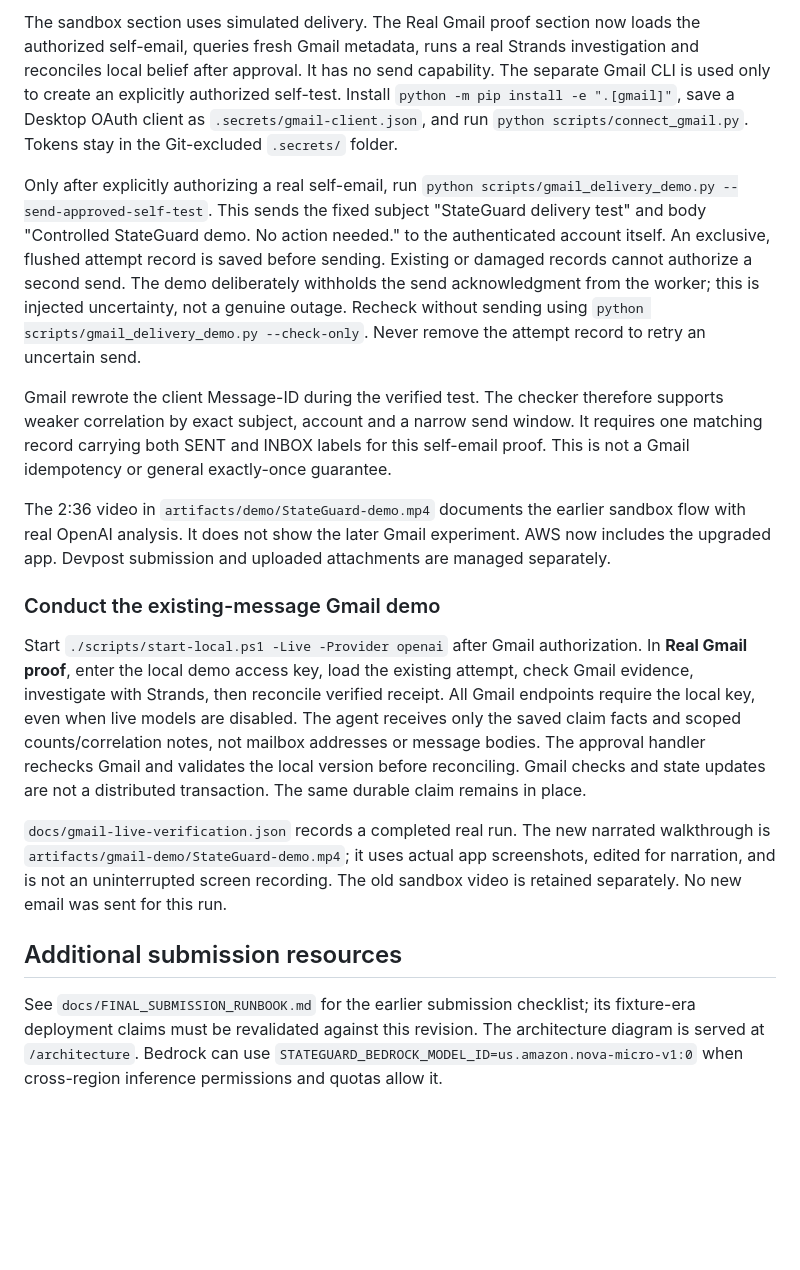
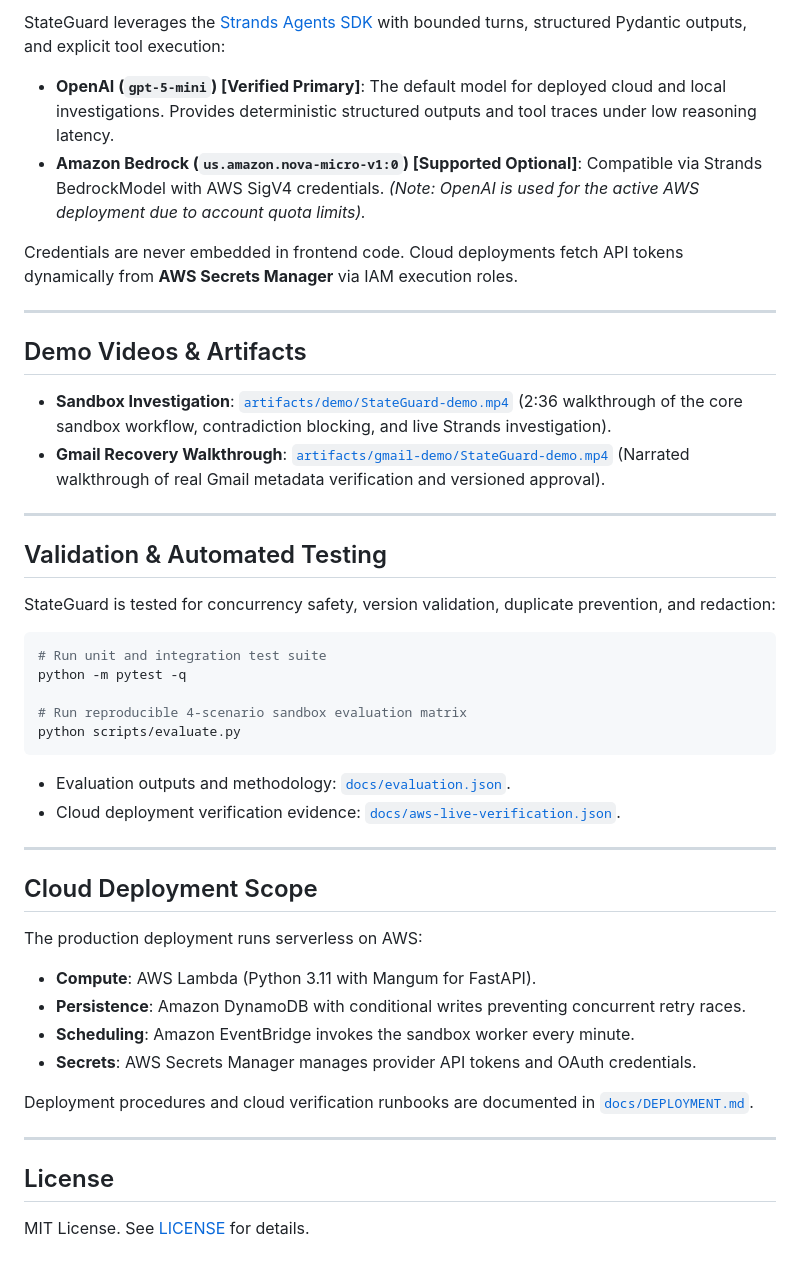
Before and after one commit to mofeed28/stateguard, a Markdown page: README.md, the part around one of its changes. Rendered like a GitHub page; blank space fills up the shorter version.

Commit message:
Polish documentation and README for hackathon readiness

````diff
--- a/README.md
+++ b/README.md
@@ -85,46 +103,49 @@ For the separate worker, also set `STATEGUARD_MODEL_PROVIDER=openai` and
 
-The sandbox section uses simulated delivery. The Real Gmail proof section now
-loads the authorized self-email, queries fresh Gmail metadata, runs a real Strands
-investigation and reconciles local belief after approval. It has no send capability.
-The separate Gmail CLI is used only to create an explicitly authorized self-test. Install `python -m pip install -e ".[gmail]"`, save a
-Desktop OAuth client as `.secrets/gmail-client.json`, and run
-`python scripts/connect_gmail.py`. Tokens stay in the Git-excluded `.secrets/` folder.
+StateGuard leverages the [Strands Agents SDK](https://github.com/strands-agents/strands) with bounded turns, structured Pydantic outputs, and explicit tool execution:
 
-Only after explicitly authorizing a real self-email, run
-`python scripts/gmail_delivery_demo.py --send-approved-self-test`.
-This sends the fixed subject "StateGuard delivery test" and body
-"Controlled StateGuard demo. No action needed." to the authenticated account itself.
-An exclusive, flushed attempt record is saved before sending. Existing or damaged
-records cannot authorize a second send. The demo deliberately withholds the send
-acknowledgment from the worker; this is injected uncertainty, not a genuine outage.
-Recheck without sending using `python scripts/gmail_delivery_demo.py --check-only`.
-Never remove the attempt record to retry an uncertain send.
+* **OpenAI (`gpt-5-mini`) [Verified Primary]**: The default model for deployed cloud and local investigations. Provides deterministic structured outputs and tool traces under low reasoning latency.
+* **Amazon Bedrock (`us.amazon.nova-micro-v1:0`) [Supported Optional]**: Compatible via Strands BedrockModel with AWS SigV4 credentials. *(Note: OpenAI is used for the active AWS deployment due to account quota limits).*
 
-Gmail rewrote the client Message-ID during the verified test. The checker therefore
-supports weaker correlation by exact subject, account and a narrow send window.
-It requires one matching record carrying both SENT and INBOX labels for this
-self-email proof. This is not a Gmail idempotency or general exactly-once guarantee.
+Credentials are never embedded in frontend code. Cloud deployments fetch API tokens dynamically from **AWS Secrets Manager** via IAM execution roles.
 
-The 2:36 video in `artifacts/demo/StateGuard-demo.mp4` documents the earlier sandbox
-flow with real OpenAI analysis. It does not show the later Gmail experiment.
-AWS now includes the upgraded app. Devpost submission and uploaded attachments are managed separately.
+---
 
-### Conduct the existing-message Gmail demo
+## Demo Videos & Artifacts
 
-Start `./scripts/start-local.ps1 -Live -Provider openai` after Gmail authorization.
-In **Real Gmail proof**, enter the local demo access key, load the existing attempt,
-check Gmail evidence, investigate with Strands, then reconcile verified receipt.
-All Gmail endpoints require the local key, even when live models are disabled.
-The agent receives only the saved claim facts and scoped counts/correlation notes,
-not mailbox addresses or message bodies. The approval handler rechecks Gmail and
-validates the local version before reconciling. Gmail checks and state updates
-are not a distributed transaction. The same durable claim remains in place.
+* **Sandbox Investigation**: [`artifacts/demo/StateGuard-demo.mp4`](artifacts/demo/StateGuard-demo.mp4) (2:36 walkthrough of the core sandbox workflow, contradiction blocking, and live Strands investigation).
+* **Gmail Recovery Walkthrough**: [`artifacts/gmail-demo/StateGuard-demo.mp4`](artifacts/gmail-demo/StateGuard-demo.mp4) (Narrated walkthrough of real Gmail metadata verification and versioned approval).
 
-`docs/gmail-live-verification.json` records a completed real run. The new narrated
-walkthrough is `artifacts/gmail-demo/StateGuard-demo.mp4`; it uses actual app
-screenshots, edited for narration, and is not an uninterrupted screen recording.
-The old sandbox video is retained separately. No new email was sent for this run.
+---
 
-## Additional submission resources
+## Validation & Automated Testing
 
-See `docs/FINAL_SUBMISSION_RUNBOOK.md` for the earlier submission checklist; its fixture-era deployment claims must be revalidated against this revision. The architecture diagram is served at `/architecture`. Bedrock can use `STATEGUARD_BEDROCK_MODEL_ID=us.amazon.nova-micro-v1:0` when cross-region inference permissions and quotas allow it.
+StateGuard is tested for concurrency safety, version validation, duplicate prevention, and redaction:
+
+```bash
+# Run unit and integration test suite
+python -m pytest -q
+
+# Run reproducible 4-scenario sandbox evaluation matrix
+python scripts/evaluate.py
+```
+
+* Evaluation outputs and methodology: [`docs/evaluation.json`](docs/evaluation.json).
+* Cloud deployment verification evidence: [`docs/aws-live-verification.json`](docs/aws-live-verification.json).
+
+---
+
+## Cloud Deployment Scope
+
+The production deployment runs serverless on AWS:
+* **Compute**: AWS Lambda (Python 3.11 with Mangum for FastAPI).
+* **Persistence**: Amazon DynamoDB with conditional writes preventing concurrent retry races.
+* **Scheduling**: Amazon EventBridge invokes the sandbox worker every minute.
+* **Secrets**: AWS Secrets Manager manages provider API tokens and OAuth credentials.
+
+Deployment procedures and cloud verification runbooks are documented in [`docs/DEPLOYMENT.md`](docs/DEPLOYMENT.md).
+
+---
+
+## License
+
+MIT License. See [LICENSE](LICENSE) for details.
````
Also changed, not shown: other parts of README.md (+78 -60 lines).
